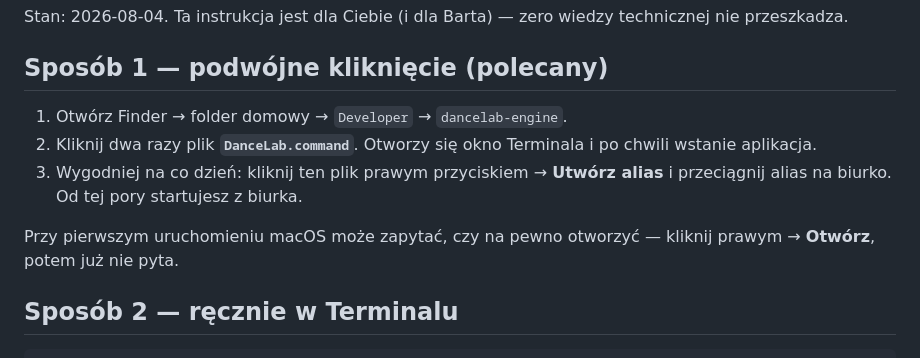
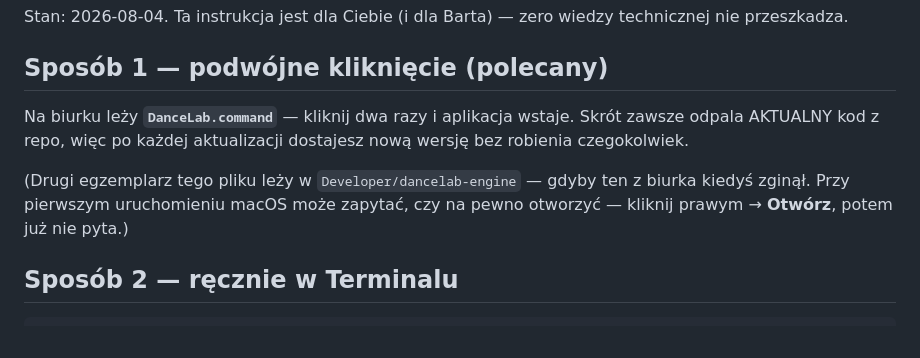
Before and after one commit to JANEK-PNG/dancelab-engine, a Markdown page: docs/JAK_ODPALIC.md, the part around the change. Rendered like a GitHub page.

Commit message:
Guide: the desktop shortcut is now the primary way to launch
A standalone DanceLab.command sits on Janek's Desktop with an absolute path
into the repo, so every double-click runs the current code — no alias step,
nothing to redo after updates. The repo copy stays as the backup.

Co-Authored-By: Claude Fable 5 <noreply@anthropic.com>

```diff
--- a/docs/JAK_ODPALIC.md
+++ b/docs/JAK_ODPALIC.md
@@ -5,14 +5,13 @@ technicznej nie przeszkadza.
 
 ## Sposób 1 — podwójne kliknięcie (polecany)
 
-1. Otwórz Finder → folder domowy → `Developer` → `dancelab-engine`.
-2. Kliknij dwa razy plik **`DanceLab.command`**. Otworzy się okno Terminala
-   i po chwili wstanie aplikacja.
-3. Wygodniej na co dzień: kliknij ten plik prawym przyciskiem → **Utwórz alias**
-   i przeciągnij alias na biurko. Od tej pory startujesz z biurka.
+Na biurku leży **`DanceLab.command`** — kliknij dwa razy i aplikacja wstaje.
+Skrót zawsze odpala AKTUALNY kod z repo, więc po każdej aktualizacji
+dostajesz nową wersję bez robienia czegokolwiek.
 
-Przy pierwszym uruchomieniu macOS może zapytać, czy na pewno otworzyć —
-kliknij prawym → **Otwórz**, potem już nie pyta.
+(Drugi egzemplarz tego pliku leży w `Developer/dancelab-engine` — gdyby ten
+z biurka kiedyś zginął. Przy pierwszym uruchomieniu macOS może zapytać, czy
+na pewno otworzyć — kliknij prawym → **Otwórz**, potem już nie pyta.)
 
 ## Sposób 2 — ręcznie w Terminalu
 
```
